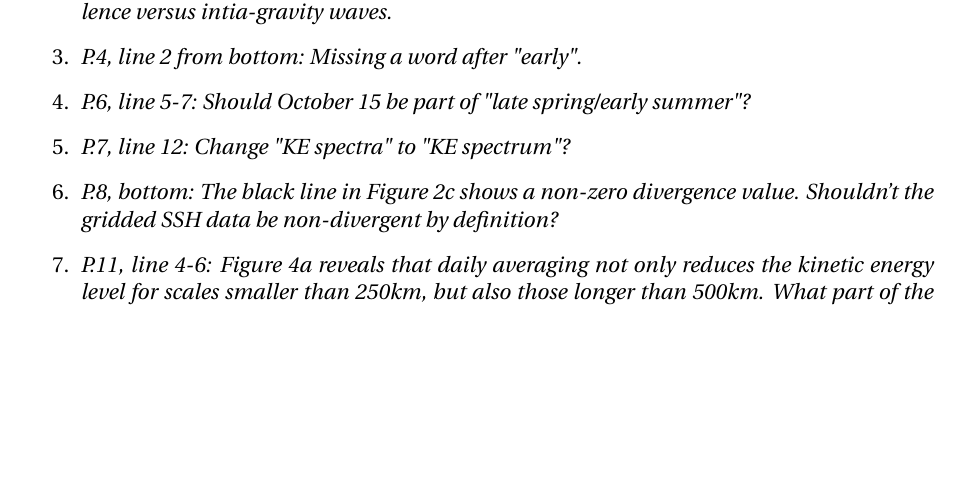
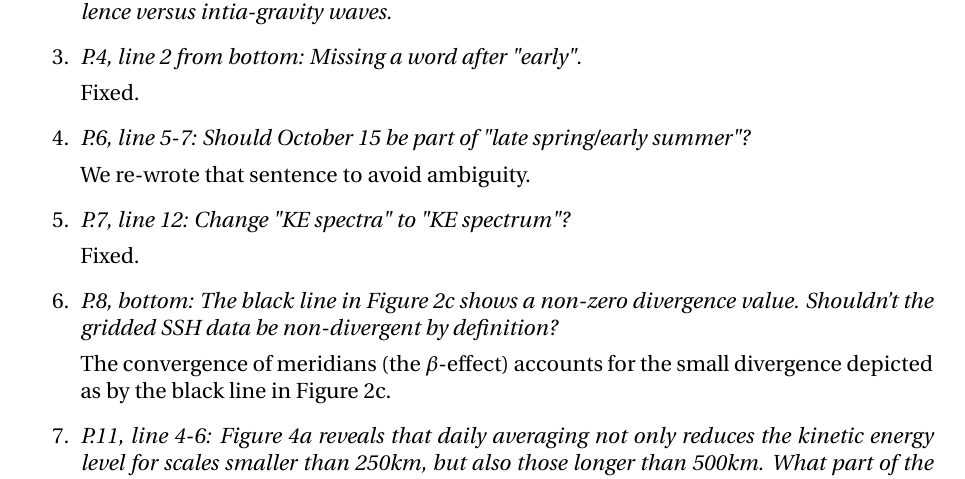
Before and after one commit to cesar-rocha/UpperOceanSeasonality, a LaTeX document (writeup/RochatEtal_ResponseToReviewers.tex): part of page 1 of 7, cut so that both start at the same text, the shorter picture padded with empty space. The pictures show the PDF file writeup/RochatEtal_ResponseToReviewers.pdf that the author committed with the source.

Commit message:
Start drafting response

```diff
--- a/writeup/RochatEtal_ResponseToReviewers.tex
+++ b/writeup/RochatEtal_ResponseToReviewers.tex
@@ -97,12 +97,21 @@ turbulence versus intia-gravity waves.}
 
 \item {\it P.4, line 2 from bottom: Missing a word after "early".}
 
+  Fixed.
+
 \item {\it P.6, line 5-7: Should October 15 be part of "late spring/early summer"?}
+
+  We re-wrote that sentence to avoid ambiguity.
 
 \item {\it P.7, line 12: Change "KE spectra" to "KE spectrum"?}
 
+Fixed.
+
 \item {\it P.8, bottom: The black line in Figure 2c shows a non-zero divergence value.
       Shouldn't the gridded SSH data be non-divergent by definition?}
+
+  The convergence of meridians (the $\beta$-effect) accounts for the
+  small divergence depicted as by the black line in Figure 2c.
 
 \item {\it P.11, line 4-6: Figure 4a reveals that daily averaging not only reduces the
       kinetic energy level for scales smaller than 250km, but also those longer
```
Also changed, not shown: writeup/rocha_etal.tex (+4 -4 lines), writeup/RochatEtal_ResponseToReviewers.pdf, writeup/RochatEtal_ResponseToReviewers.tex (2 more changed lines).
